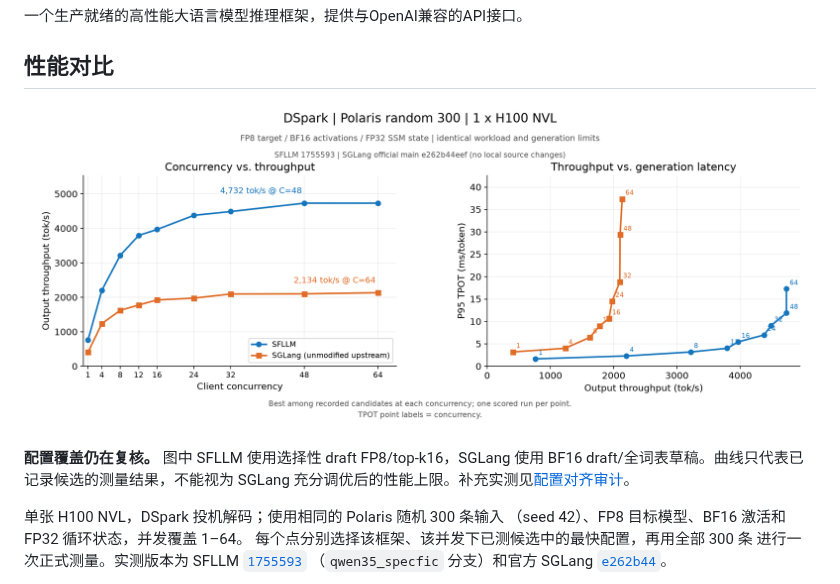
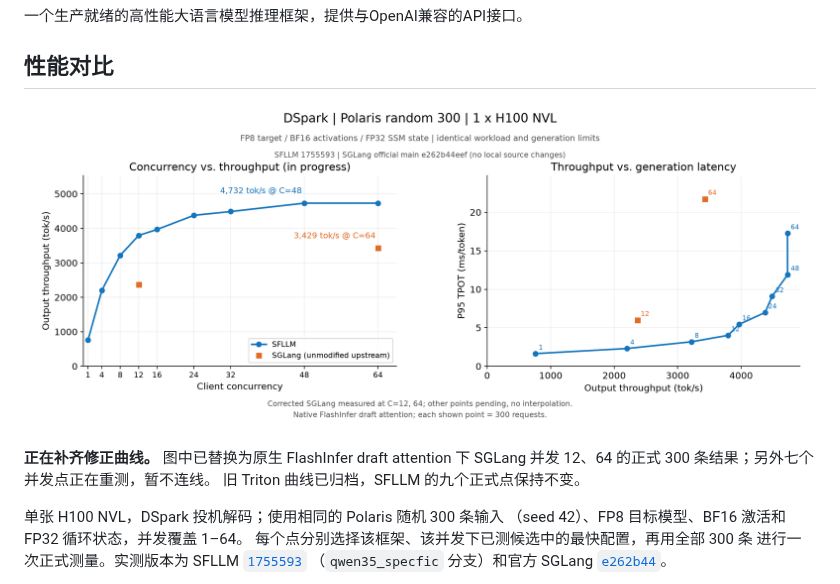
Before and after one commit to wejoncy/sfllm, a Markdown page: README_CN.md, the part around the change. Drawn GitHub-style; pictures changed too: docs/assets/polaris-dspark-comparison.png.

Commit message:
docs: replace incorrect SGLang curve with verified corrected points

```diff
--- a/README_CN.md
+++ b/README_CN.md
@@ -8,9 +8,9 @@
 
 ![SFLLM 与原版 SGLang 的吞吐和生成延迟对比](docs/assets/polaris-dspark-comparison.png)
 
-**配置覆盖仍在复核。** 图中 SFLLM 使用选择性 draft FP8/top-k16，SGLang
-使用 BF16 draft/全词表草稿。曲线只代表已记录候选的测量结果，不能视为
-SGLang 充分调优后的性能上限。补充实测见[配置对齐审计](docs/benchmarks/polaris-dspark-alignment.md)。
+**正在补齐修正曲线。** 图中已替换为原生 FlashInfer draft attention 下
+SGLang 并发 12、64 的正式 300 条结果；另外七个并发点正在重测，暂不连线。
+旧 Triton 曲线已归档，SFLLM 的九个正式点保持不变。
 
 单张 H100 NVL，DSpark 投机解码；使用相同的 Polaris 随机 300 条输入
 （seed 42）、FP8 目标模型、BF16 激活和 FP32 循环状态，并发覆盖 1–64。
```
Also changed, not shown: README.md (+4 -4 lines), docs/benchmarks/polaris-dspark.md (+2 -0 lines), 12 other files.
